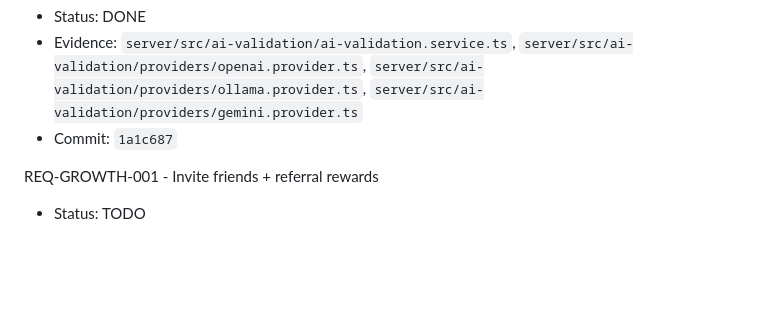
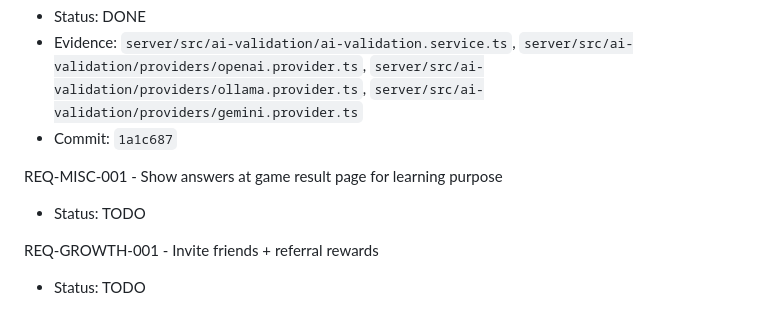
Before and after one commit to lockerbill/word-game-quiz, a Markdown page: TRACKING_TODO.md, the part around the change. GitHub-like rendering; blank space fills up the shorter version.

Commit message:
add REQ-MISC-001

```diff
--- a/TRACKING_TODO.md
+++ b/TRACKING_TODO.md
@@ -132,6 +132,9 @@ REQ-AI-VALIDATION-001 - AI answer validation service
 - Status: DONE
 - Evidence: `server/src/ai-validation/ai-validation.service.ts`, `server/src/ai-validation/providers/openai.provider.ts`, `server/src/ai-validation/providers/ollama.provider.ts`, `server/src/ai-validation/providers/gemini.provider.ts`
 - Commit: `1a1c687`
+
+REQ-MISC-001 - Show answers at game result page for learning purpose
+- Status: TODO
 
 REQ-GROWTH-001 - Invite friends + referral rewards
 - Status: TODO
```
